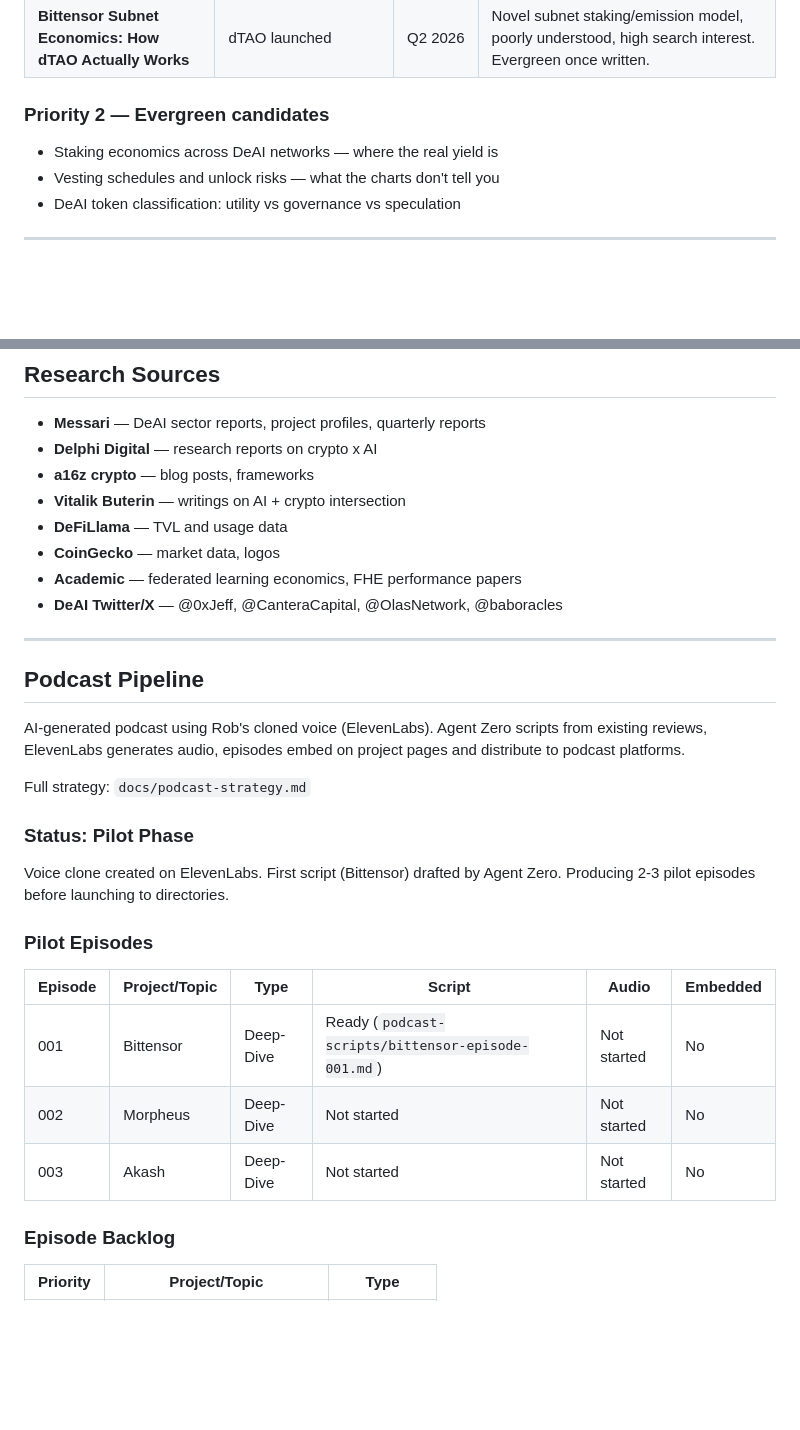
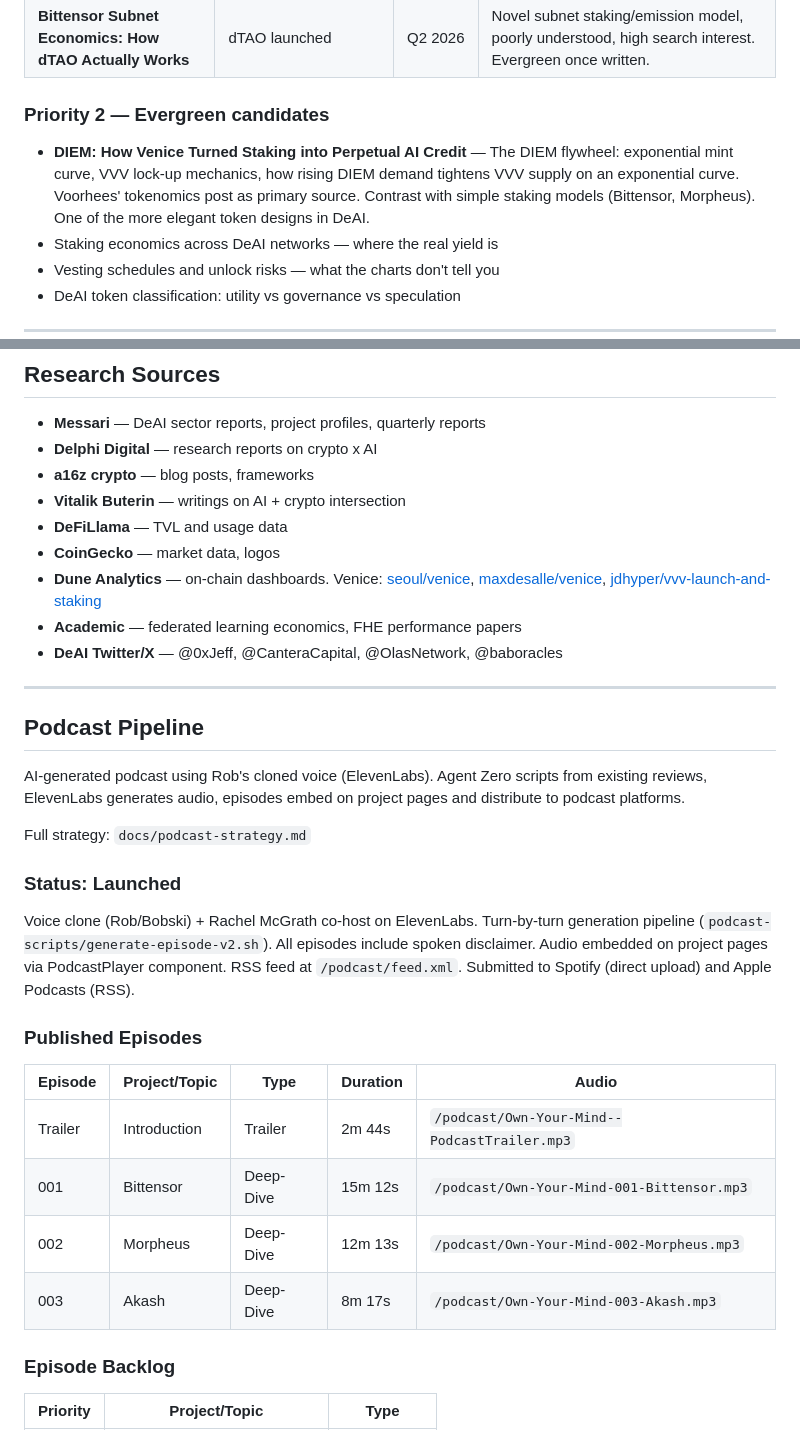
Before and after one commit to robkay01/ownyourmind, a Markdown page: editorial-plan.md, 2 parts joined by grey strips. Rendered like a GitHub page; blank space fills up the shorter version.

Commit message:
docs: add DIEM tokenomics article to pipeline, update podcast status
- New tokenomics article: DIEM flywheel and exponential mint curve
- Podcast section updated to reflect all 4 published episodes
- Dune Analytics dashboards added to research sources

Co-Authored-By: Claude Opus 4.6 <noreply@anthropic.com>

```diff
--- a/editorial-plan.md
+++ b/editorial-plan.md
@@ -131,6 +131,7 @@ All 34 projects now reviewed. No immediate pipeline for new project reviews.
 
 ### Priority 2 — Evergreen candidates
 
+- **DIEM: How Venice Turned Staking into Perpetual AI Credit** — The DIEM flywheel: exponential mint curve, VVV lock-up mechanics, how rising DIEM demand tightens VVV supply on an exponential curve. Voorhees' tokenomics post as primary source. Contrast with simple staking models (Bittensor, Morpheus). One of the more elegant token designs in DeAI.
 - Staking economics across DeAI networks — where the real yield is
 - Vesting schedules and unlock risks — what the charts don't tell you
 - DeAI token classification: utility vs governance vs speculation
@@ -217,6 +218,7 @@ Current backlog: `docs/quarterly-review-backlog.md`
 - **Vitalik Buterin** — writings on AI + crypto intersection
 - **DeFiLlama** — TVL and usage data
 - **CoinGecko** — market data, logos
+- **Dune Analytics** — on-chain dashboards. Venice: [seoul/venice](https://dune.com/seoul/venice), [maxdesalle/venice](https://dune.com/maxdesalle/venice), [jdhyper/vvv-launch-and-staking](https://dune.com/jdhyper/vvv-launch-and-staking)
 - **Academic** — federated learning economics, FHE performance papers
 - **DeAI Twitter/X** — @0xJeff, @CanteraCapital, @OlasNetwork, @baboracles
 
@@ -228,17 +230,18 @@ AI-generated podcast using Rob's cloned voice (ElevenLabs). Agent Zero scripts f
 
 Full strategy: `docs/podcast-strategy.md`
 
-### Status: Pilot Phase
+### Status: Launched
 
-Voice clone created on ElevenLabs. First script (Bittensor) drafted by Agent Zero. Producing 2-3 pilot episodes before launching to directories.
+Voice clone (Rob/Bobski) + Rachel McGrath co-host on ElevenLabs. Turn-by-turn generation pipeline (`podcast-scripts/generate-episode-v2.sh`). All episodes include spoken disclaimer. Audio embedded on project pages via PodcastPlayer component. RSS feed at `/podcast/feed.xml`. Submitted to Spotify (direct upload) and Apple Podcasts (RSS).
 
-### Pilot Episodes
+### Published Episodes
 
-| Episode | Project/Topic | Type | Script | Audio | Embedded |
-|---------|--------------|------|--------|-------|----------|
-| 001 | Bittensor | Deep-Dive | Ready (`podcast-scripts/bittensor-episode-001.md`) | Not started | No |
-| 002 | Morpheus | Deep-Dive | Not started | Not started | No |
-| 003 | Akash | Deep-Dive | Not started | Not started | No |
+| Episode | Project/Topic | Type | Duration | Audio |
+|---------|--------------|------|----------|-------|
+| Trailer | Introduction | Trailer | 2m 44s | `/podcast/Own-Your-Mind--PodcastTrailer.mp3` |
+| 001 | Bittensor | Deep-Dive | 15m 12s | `/podcast/Own-Your-Mind-001-Bittensor.mp3` |
+| 002 | Morpheus | Deep-Dive | 12m 13s | `/podcast/Own-Your-Mind-002-Morpheus.mp3` |
+| 003 | Akash | Deep-Dive | 8m 17s | `/podcast/Own-Your-Mind-003-Akash.mp3` |
 
 ### Episode Backlog
 
```
